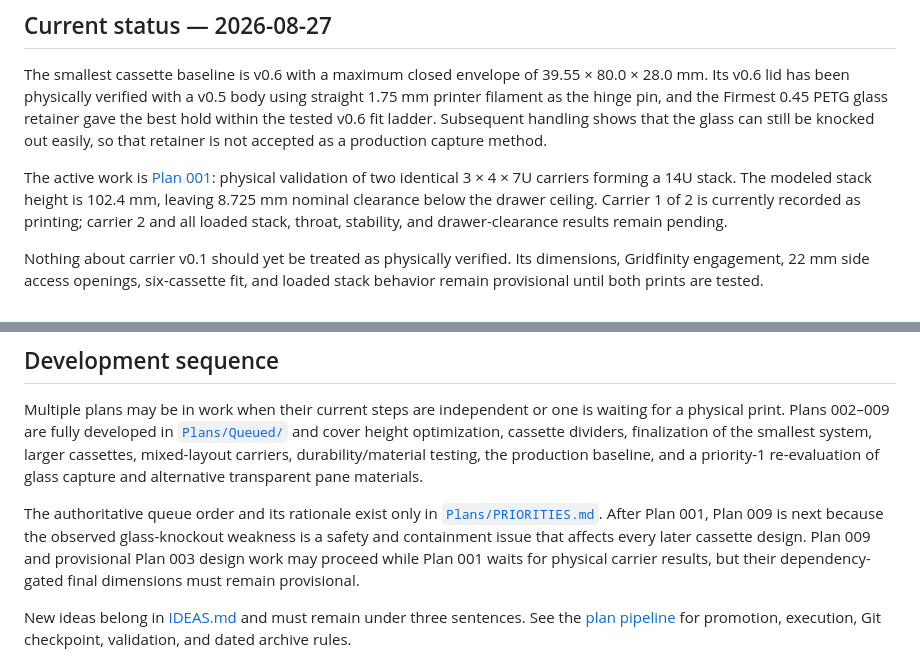
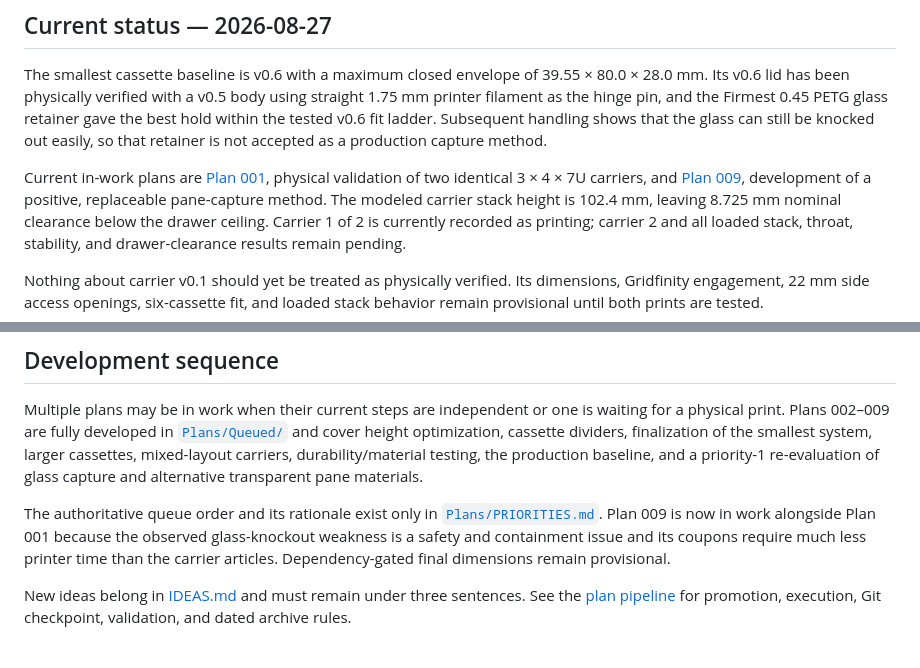
Before and after one commit to ericrowe/Small-Parts-Bins, a Markdown page: README.md, 2 parts joined by grey strips. Drawn GitHub-style.

Commit message:
plan-009: activate glass capture development

```diff
--- a/README.md
+++ b/README.md
@@ -64,8 +64,10 @@ body using straight 1.75 mm printer filament as the hinge pin, and the Firmest
 Subsequent handling shows that the glass can still be knocked out easily, so
 that retainer is not accepted as a production capture method.
 
-The active work is [Plan 001](Plans/001-validate-14u-carrier-stack.md): physical
-validation of two identical 3 × 4 × 7U carriers forming a 14U stack. The modeled
+Current in-work plans are [Plan 001](Plans/001-validate-14u-carrier-stack.md),
+physical validation of two identical 3 × 4 × 7U carriers, and
+[Plan 009](Plans/009-re-evaluate-glass-slide-capture.md), development of a
+positive, replaceable pane-capture method. The modeled carrier
 stack height is 102.4 mm, leaving 8.725 mm nominal clearance below the drawer
 ceiling. Carrier 1 of 2 is currently recorded as printing; carrier 2 and all
 loaded stack, throat, stability, and drawer-clearance results remain pending.
@@ -96,11 +98,10 @@ carriers, durability/material testing, the production baseline, and a priority-1
 re-evaluation of glass capture and alternative transparent pane materials.
 
 The authoritative queue order and its rationale exist only in
-[`Plans/PRIORITIES.md`](Plans/PRIORITIES.md). After Plan 001, Plan 009 is next
-because the observed glass-knockout weakness is a safety and containment issue
-that affects every later cassette design. Plan 009 and provisional Plan 003
-design work may proceed while Plan 001 waits for physical carrier results, but
-their dependency-gated final dimensions must remain provisional.
+[`Plans/PRIORITIES.md`](Plans/PRIORITIES.md). Plan 009 is now in work alongside
+Plan 001 because the observed glass-knockout weakness is a safety and containment
+issue and its coupons require much less printer time than the carrier articles.
+Dependency-gated final dimensions remain provisional.
 
 New ideas belong in [IDEAS.md](IDEAS.md) and must remain under three sentences.
 See the [plan pipeline](Plans/README.md) for promotion, execution, Git checkpoint,
```
Also changed, not shown: Plans/009-re-evaluate-glass-slide-capture.md (renamed from Plans/Queued/009-re-evaluate-glass-slide-capture.md, +3 -3 lines), Plans/PRIORITIES.md (+11 -12 lines).
